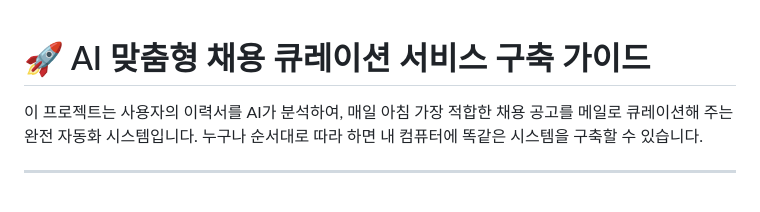
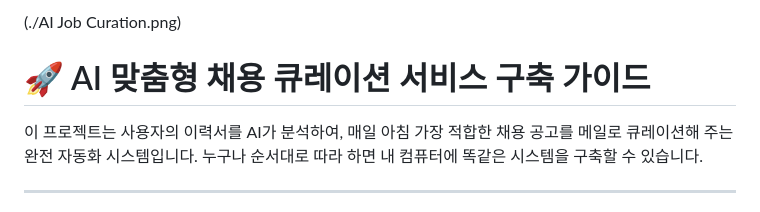
Before and after one commit to poisonboy7/ai-job-curator, a Markdown page: README.md, the part around the change. GitHub-like rendering.

```diff
--- a/README.md
+++ b/README.md
@@ -1,4 +1,4 @@
-
+(./AI Job Curation.png)
 
 # 🚀 AI 맞춤형 채용 큐레이션 서비스 구축 가이드
 
```
